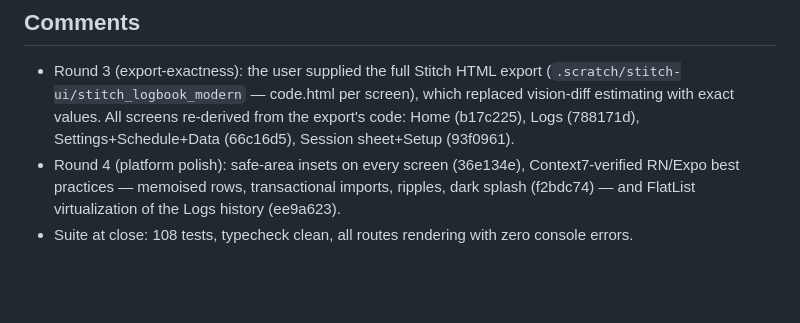
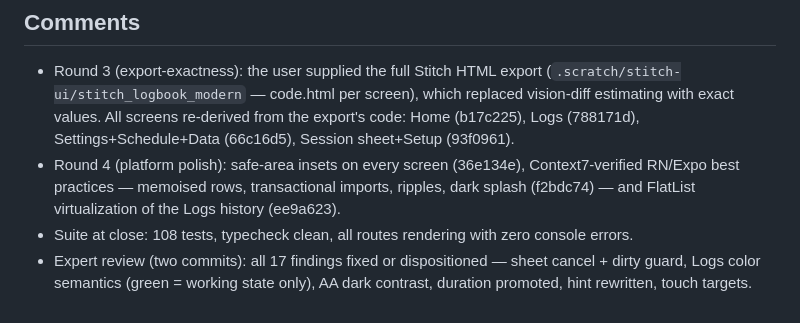
Before and after one commit to Nillkabbo/logbook, a Markdown page: .scratch/layered-calm-redesign/spec.md, the part around the change. GitHub-like rendering; blank space fills up the shorter version.

Commit message:
Tracker: record the expert-review arc on issue 08
Co-Authored-By: Claude <noreply@anthropic.com>

```diff
--- a/.scratch/layered-calm-redesign/spec.md
+++ b/.scratch/layered-calm-redesign/spec.md
@@ -204,3 +204,6 @@ not what it means.
   Logs history (ee9a623).
 - Suite at close: 108 tests, typecheck clean, all routes rendering with zero
   console errors.
+- Expert review (two commits): all 17 findings fixed or dispositioned —
+  sheet cancel + dirty guard, Logs color semantics (green = working state
+  only), AA dark contrast, duration promoted, hint rewritten, touch targets.
```
Also changed, not shown: 1 other file.
